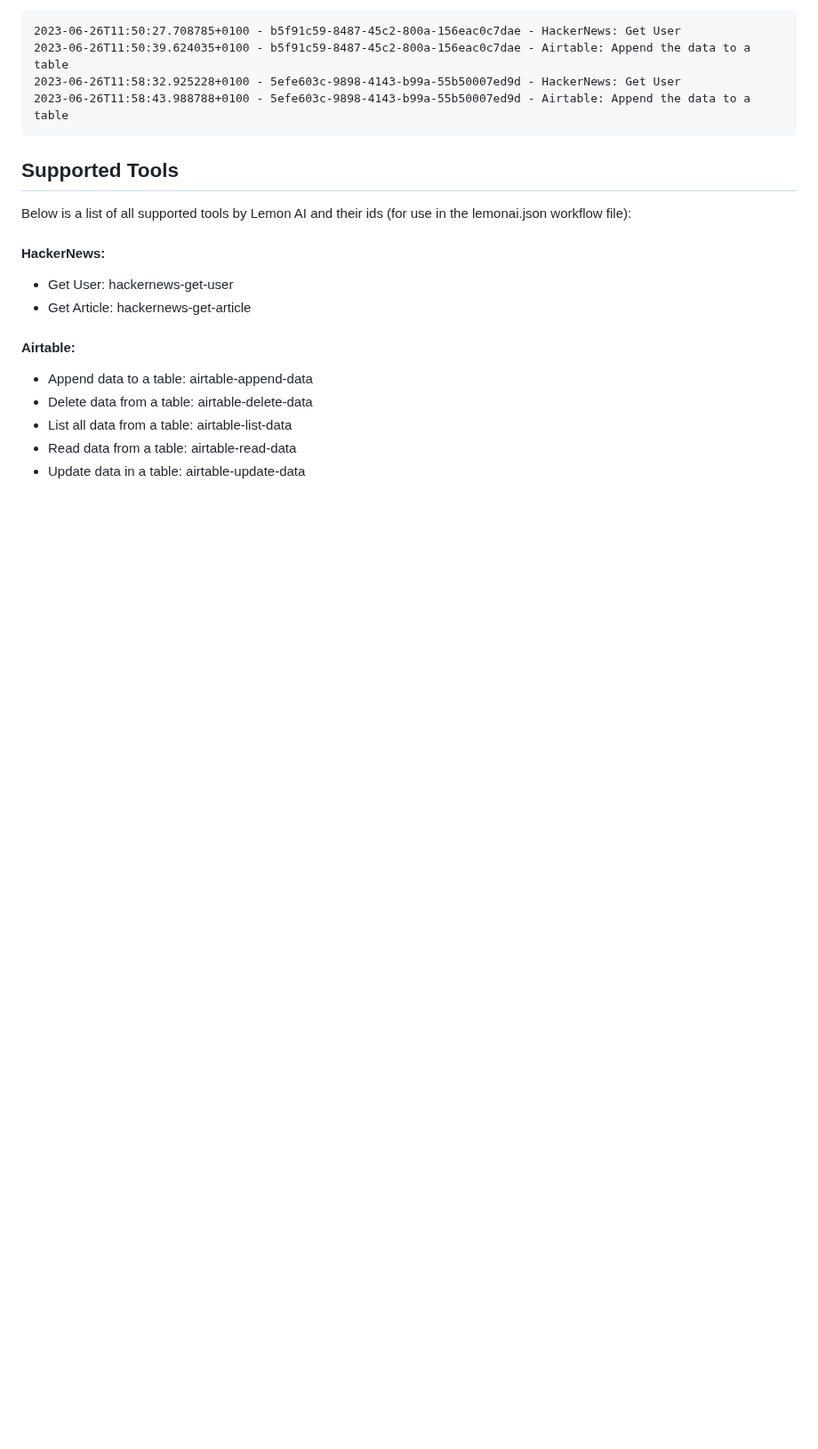
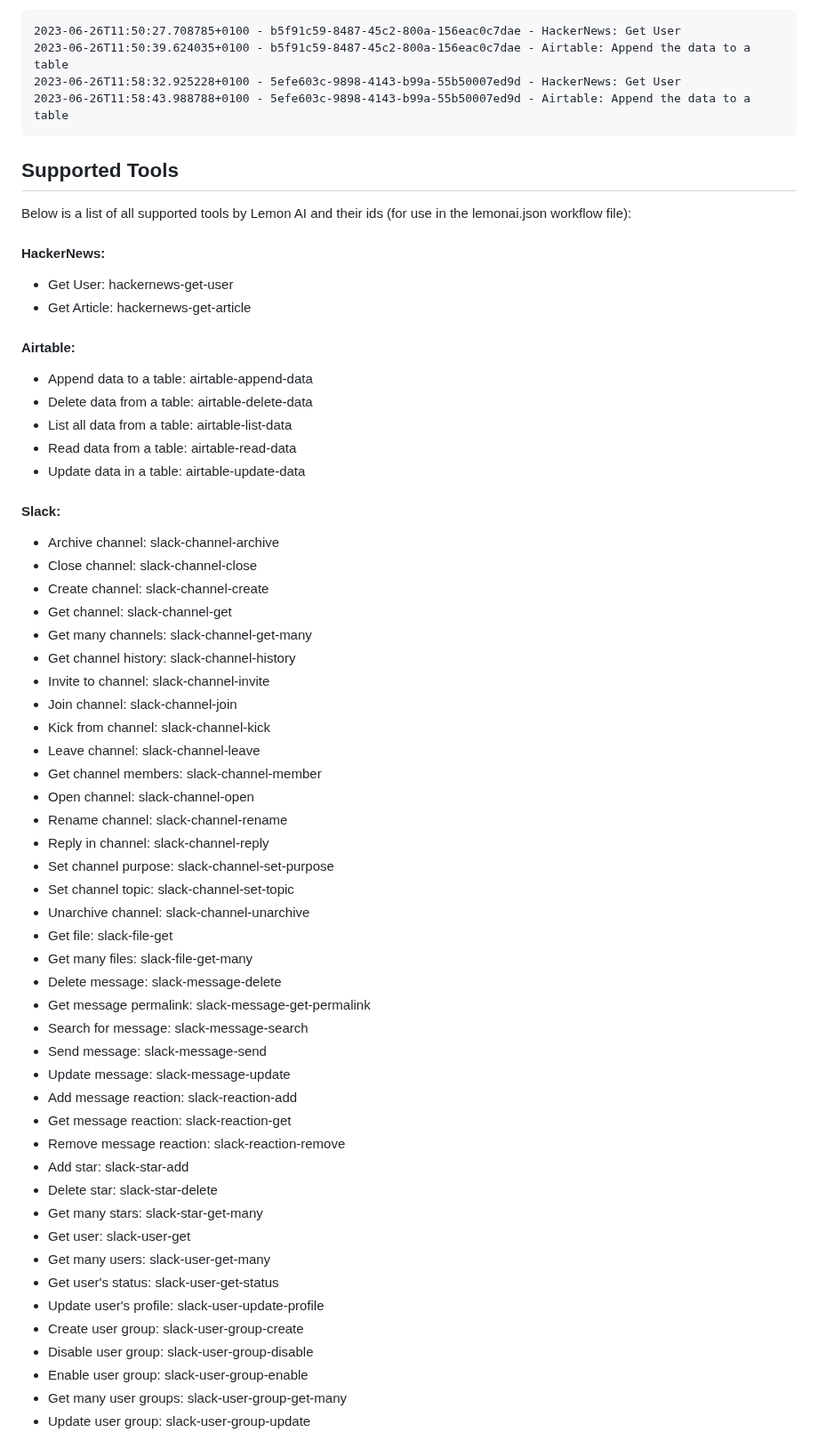
Before and after one commit to felixbrock/lemon-agent, a Markdown page: README.md, the part around one of its changes. Shown at 89% size. Drawn GitHub-style; blank space fills up the shorter version.

Commit message:
Add new tools to readme

```diff
--- a/README.md
+++ b/README.md
@@ -125,3 +125,46 @@ Below is a list of all supported tools by Lemon AI and their ids (for use in the
 - List all data from a table: airtable-list-data
 - Read data from a table: airtable-read-data
 - Update data in a table: airtable-update-data
+
+#### Slack:
+
+- Archive channel: slack-channel-archive
+- Close channel: slack-channel-close
+- Create channel: slack-channel-create
+- Get channel: slack-channel-get
+- Get many channels: slack-channel-get-many
+- Get channel history: slack-channel-history
+- Invite to channel: slack-channel-invite
+- Join channel: slack-channel-join
+- Kick from channel: slack-channel-kick
+- Leave channel: slack-channel-leave
+- Get channel members: slack-channel-member
+- Open channel: slack-channel-open
+- Rename channel: slack-channel-rename
+- Reply in channel: slack-channel-reply
+- Set channel purpose: slack-channel-set-purpose
+- Set channel topic: slack-channel-set-topic
+- Unarchive channel: slack-channel-unarchive
+- Get file: slack-file-get
+- Get many files: slack-file-get-many
+- Delete message: slack-message-delete
+- Get message permalink: slack-message-get-permalink
+- Search for message: slack-message-search
+- Send message: slack-message-send
+- Update message: slack-message-update
+- Add message reaction: slack-reaction-add
+- Get message reaction: slack-reaction-get
+- Remove message reaction: slack-reaction-remove
+- Add star: slack-star-add
+- Delete star: slack-star-delete
+- Get many stars: slack-star-get-many
+- Get user: slack-user-get
+- Get many users: slack-user-get-many
+- Get user's status: slack-user-get-status
+- Update user's profile: slack-user-update-profile
+- Create user group: slack-user-group-create
+- Disable user group: slack-user-group-disable
+- Enable user group: slack-user-group-enable
+- Get many user groups: slack-user-group-get-many
+- Update user group: slack-user-group-update
+
```
Also changed, not shown: other parts of README.md (+34 -0 lines).
